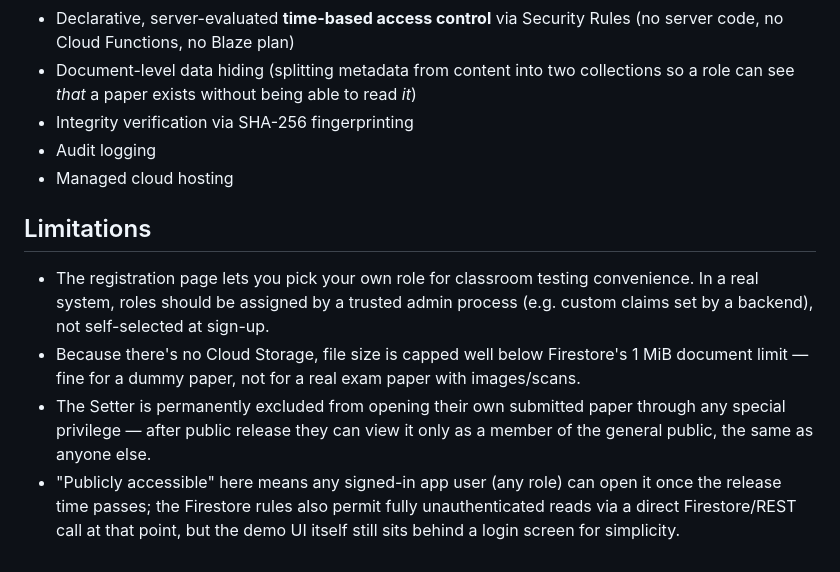
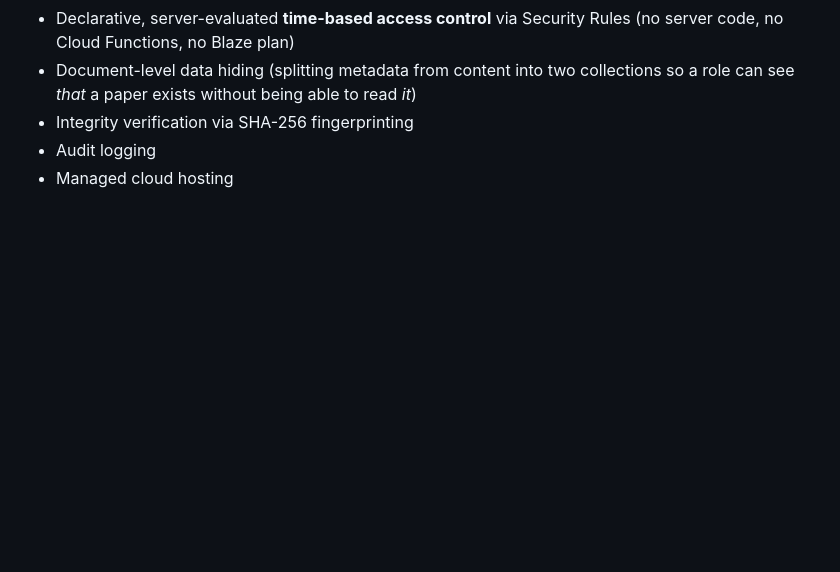
Before and after one commit to Gopikank/cloud_computing_p1, a Markdown page: README.md, the part around the change. Rendered like a GitHub page; blank space fills up the shorter version.

```diff
--- a/README.md
+++ b/README.md
@@ -204,21 +204,3 @@ everyone else sees only their own).
 - Integrity verification via SHA-256 fingerprinting
 - Audit logging
 - Managed cloud hosting
-
-## Limitations
-- The registration page lets you pick your own role for classroom
-  testing convenience. In a real system, roles should be assigned by a
-  trusted admin process (e.g. custom claims set by a backend), not
-  self-selected at sign-up.
-- Because there's no Cloud Storage, file size is capped well below
-  Firestore's 1 MiB document limit — fine for a dummy paper, not for a
-  real exam paper with images/scans.
-- The Setter is permanently excluded from opening their own submitted
-  paper through any special privilege — after public release they can
-  view it only as a member of the general public, the same as anyone
-  else.
-- "Publicly accessible" here means any signed-in app user (any role) can
-  open it once the release time passes; the Firestore rules also permit
-  fully unauthenticated reads via a direct Firestore/REST call at that
-  point, but the demo UI itself still sits behind a login screen for
-  simplicity.
```
